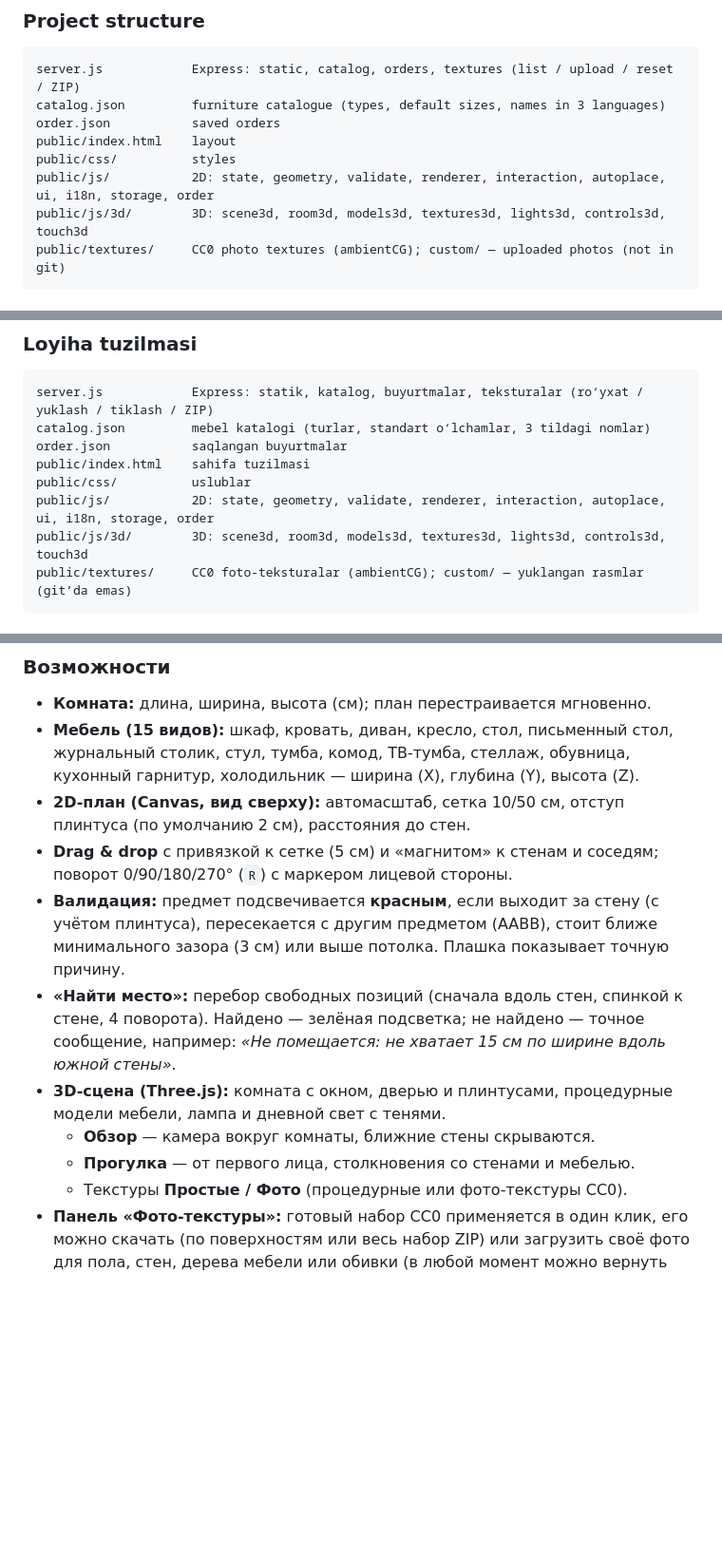
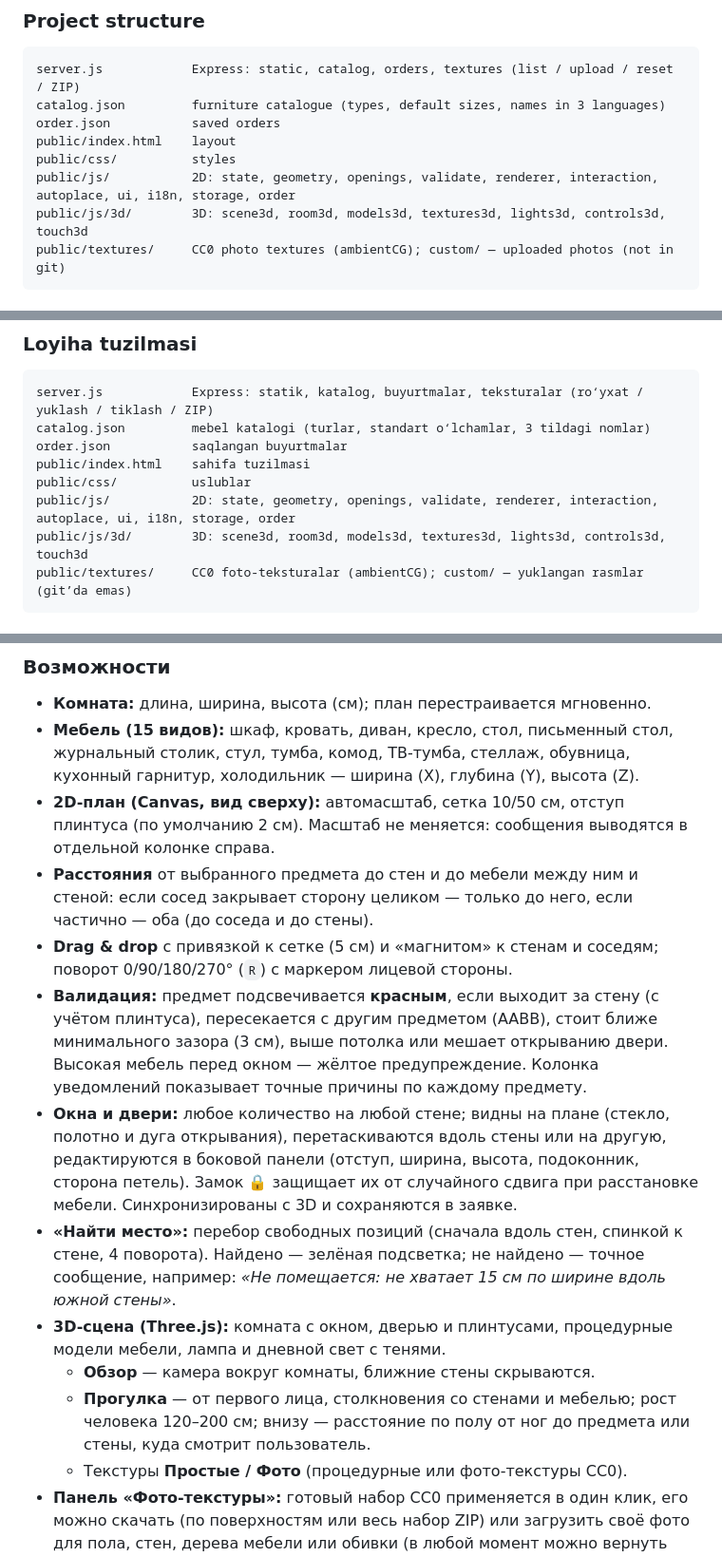
Before and after one commit to Askar-Turanazarov/3D-Furniture-Studio, a Markdown page: README.md, 3 parts joined by grey strips. Shown at 95% size. GitHub-like rendering; blank space fills up the shorter version.

````diff
--- a/README.md
+++ b/README.md
@@ -52,7 +55,7 @@ catalog.json         furniture catalogue (types, default sizes, names in 3 langu
 order.json           saved orders
 public/index.html    layout
 public/css/          styles
-public/js/           2D: state, geometry, validate, renderer, interaction, autoplace, ui, i18n, storage, order
+public/js/           2D: state, geometry, openings, validate, renderer, interaction, autoplace, ui, i18n, storage, order
 public/js/3d/        3D: scene3d, room3d, models3d, textures3d, lights3d, controls3d, touch3d
 public/textures/     CC0 photo textures (ambientCG); custom/ — uploaded photos (not in git)
 ```
@@ -115,7 +121,7 @@ catalog.json         mebel katalogi (turlar, standart o‘lchamlar, 3 tildagi no
 order.json           saqlangan buyurtmalar
 public/index.html    sahifa tuzilmasi
 public/css/          uslublar
-public/js/           2D: state, geometry, validate, renderer, interaction, autoplace, ui, i18n, storage, order
+public/js/           2D: state, geometry, openings, validate, renderer, interaction, autoplace, ui, i18n, storage, order
 public/js/3d/        3D: scene3d, room3d, models3d, textures3d, lights3d, controls3d, touch3d
 public/textures/     CC0 foto-teksturalar (ambientCG); custom/ — yuklangan rasmlar (git’da emas)
 ```
@@ -137,13 +143,15 @@ Foto-teksturalar: [ambientCG](https://ambientcg.com) — CC0. Three.js — MIT.
 ### Возможности
 - **Комната:** длина, ширина, высота (см); план перестраивается мгновенно.
 - **Мебель (15 видов):** шкаф, кровать, диван, кресло, стол, письменный стол, журнальный столик, стул, тумба, комод, ТВ-тумба, стеллаж, обувница, кухонный гарнитур, холодильник — ширина (X), глубина (Y), высота (Z).
-- **2D-план (Canvas, вид сверху):** автомасштаб, сетка 10/50 см, отступ плинтуса (по умолчанию 2 см), расстояния до стен.
+- **2D-план (Canvas, вид сверху):** автомасштаб, сетка 10/50 см, отступ плинтуса (по умолчанию 2 см). Масштаб не меняется: сообщения выводятся в отдельной колонке справа.
+- **Расстояния** от выбранного предмета до стен и до мебели между ним и стеной: если сосед закрывает сторону целиком — только до него, если частично — оба (до соседа и до стены).
 - **Drag & drop** с привязкой к сетке (5 см) и «магнитом» к стенам и соседям; поворот 0/90/180/270° (`R`) с маркером лицевой стороны.
-- **Валидация:** предмет подсвечивается **красным**, если выходит за стену (с учётом плинтуса), пересекается с другим предметом (AABB), стоит ближе минимального зазора (3 см) или выше потолка. Плашка показывает точную причину.
+- **Валидация:** предмет подсвечивается **красным**, если выходит за стену (с учётом плинтуса), пересекается с другим предметом (AABB), стоит ближе минимального зазора (3 см), выше потолка или мешает открыванию двери. Высокая мебель перед окном — жёлтое предупреждение. Колонка уведомлений показывает точные причины по каждому предмету.
+- **Окна и двери:** любое количество на любой стене; видны на плане (стекло, полотно и дуга открывания), перетаскиваются вдоль стены или на другую, редактируются в боковой панели (отступ, ширина, высота, подоконник, сторона петель). Замок 🔒 защищает их от случайного сдвига при расстановке мебели. Синхронизированы с 3D и сохраняются в заявке.
 - **«Найти место»:** перебор свободных позиций (сначала вдоль стен, спинкой к стене, 4 поворота). Найдено — зелёная подсветка; не найдено — точное сообщение, например: *«Не помещается: не хватает 15 см по ширине вдоль южной стены»*.
 - **3D-сцена (Three.js):** комната с окном, дверью и плинтусами, процедурные модели мебели, лампа и дневной свет с тенями.
   - **Обзор** — камера вокруг комнаты, ближние стены скрываются.
-  - **Прогулка** — от первого лица, столкновения со стенами и мебелью.
+  - **Прогулка** — от первого лица, столкновения со стенами и мебелью; рост человека 120–200 см; внизу — расстояние по полу от ног до предмета или стены, куда смотрит пользователь.
   - Текстуры **Простые / Фото** (процедурные или фото-текстуры CC0).
 - **Панель «Фото-текстуры»:** готовый набор CC0 применяется в один клик, его можно скачать (по поверхностям или весь набор ZIP) или загрузить своё фото для пола, стен, дерева мебели или обивки (в любой момент можно вернуть готовую).
   - Полноэкранный режим, джойстик на мобильных.
````
Also changed, not shown: other parts of README.md (+14 -7 lines).
